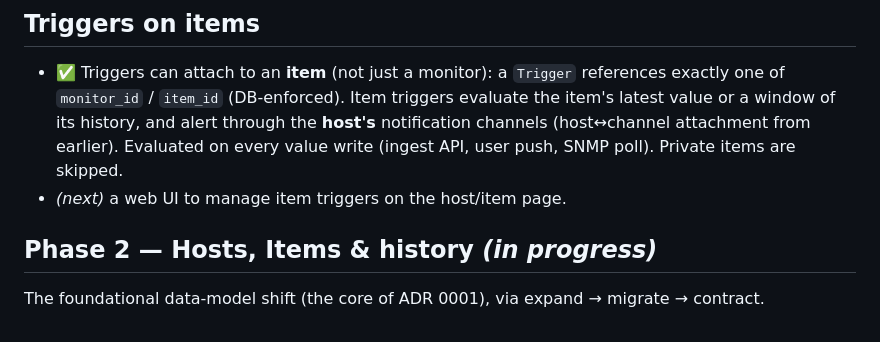
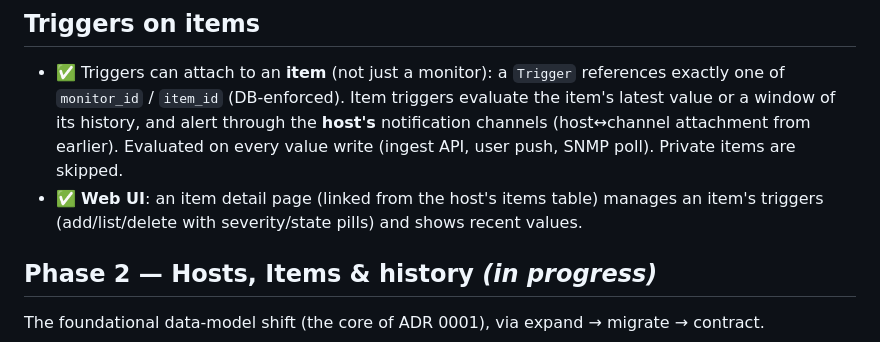
Before and after one commit to stackopshq/ghostmon, a Markdown page: docs/roadmap.md, the part around the change. GitHub-like rendering.

```diff
--- a/docs/roadmap.md
+++ b/docs/roadmap.md
@@ -31,7 +31,8 @@ A problem-detection layer on top of the metrics already collected.
   item's latest value or a window of its history, and alert through the **host's**
   notification channels (host↔channel attachment from earlier). Evaluated on every
   value write (ingest API, user push, SNMP poll). Private items are skipped.
-- *(next)* a web UI to manage item triggers on the host/item page.
+- ✅ **Web UI**: an item detail page (linked from the host's items table) manages an
+  item's triggers (add/list/delete with severity/state pills) and shows recent values.
 
 ## Phase 2 — Hosts, Items & history *(in progress)*
 
```
Also changed, not shown: README.md (+5 -0 lines), docs/assets/item-detail-triggers.png (added), 4 other files.
